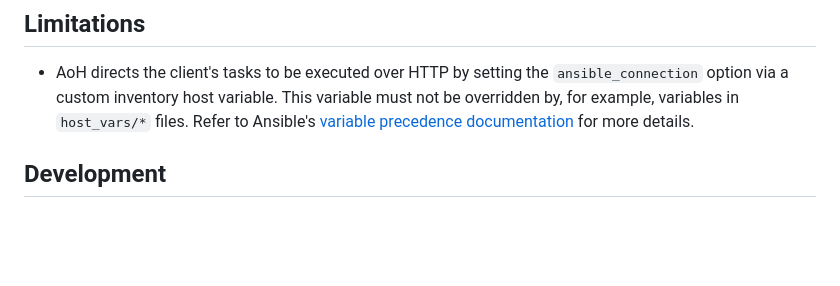
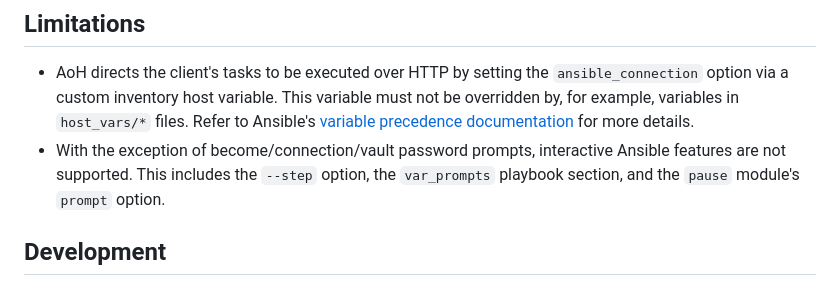
Before and after one commit to ashermorgan/aoh, a Markdown page: README.md, the part around the change. GitHub-like rendering; blank space fills up the shorter version.

```diff
--- a/README.md
+++ b/README.md
@@ -286,6 +286,9 @@ AoH:
   variable must not be overridden by, for example, variables in `host_vars/*`
   files. Refer to Ansible's [variable precedence
   documentation][ansible-precedence] for more details.
+- With the exception of become/connection/vault password prompts, interactive
+  Ansible features are not supported. This includes the `--step` option, the
+  `var_prompts` playbook section, and the `pause` module's `prompt` option.
 
 [ansible-precedence]: https://docs.ansible.com/projects/ansible/latest/playbook_guide/playbooks_variables.html#understanding-variable-precedence
 
```
